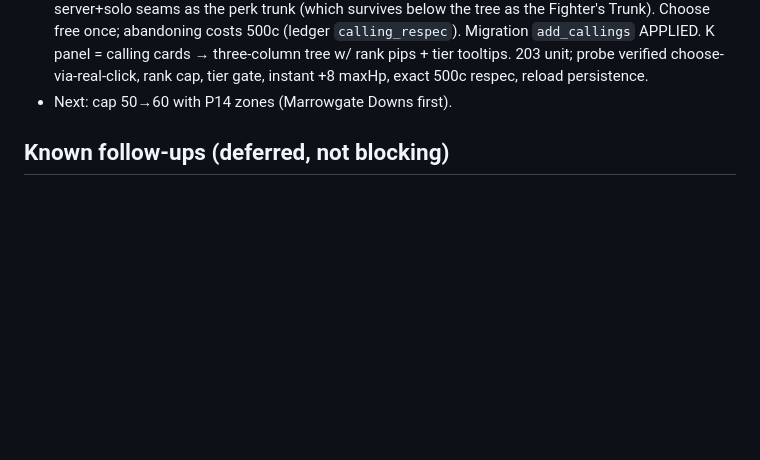
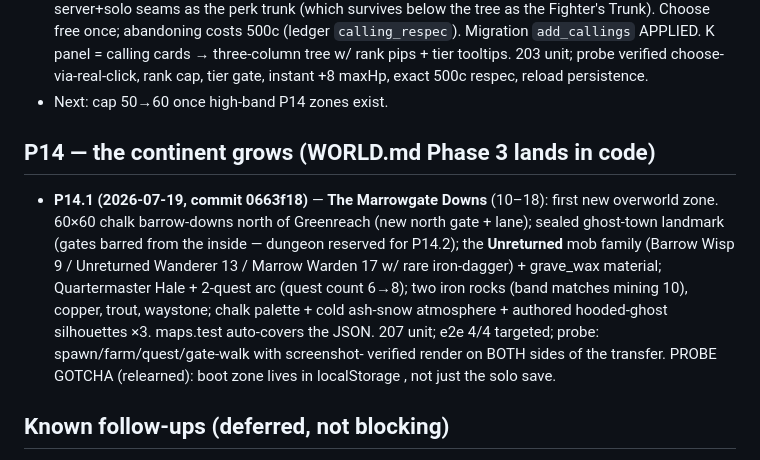
Before and after one commit to andrewlocke2001-debug/-emberfall, a Markdown page: design/PROGRESS.md, the part around the change. GitHub-like rendering; blank space fills up the shorter version.

Commit message:
docs: record P14.1 in PROGRESS
Co-Authored-By: Claude Fable 5 <noreply@anthropic.com>

```diff
--- a/design/PROGRESS.md
+++ b/design/PROGRESS.md
@@ -619,7 +619,21 @@ user decisions. The single-file solo build is the play-test channel.
   panel = calling cards → three-column tree w/ rank pips + tier
   tooltips. 203 unit; probe verified choose-via-real-click, rank cap,
   tier gate, instant +8 maxHp, exact 500c respec, reload persistence.
-- Next: cap 50→60 with P14 zones (Marrowgate Downs first).
+- Next: cap 50→60 once high-band P14 zones exist.
+
+## P14 — the continent grows (WORLD.md Phase 3 lands in code)
+- **P14.1 (2026-07-19, commit 0663f18)** — **The Marrowgate Downs** (10–18):
+  first new overworld zone. 60×60 chalk barrow-downs north of Greenreach
+  (new north gate + lane); sealed ghost-town landmark (gates barred from
+  the inside — dungeon reserved for P14.2); the **Unreturned** mob family
+  (Barrow Wisp 9 / Unreturned Wanderer 13 / Marrow Warden 17 w/ rare
+  iron-dagger) + grave_wax material; Quartermaster Hale + 2-quest arc
+  (quest count 6→8); two iron rocks (band matches mining 10), copper,
+  trout, waystone; chalk palette + cold ash-snow atmosphere + authored
+  hooded-ghost silhouettes ×3. maps.test auto-covers the JSON. 207 unit;
+  e2e 4/4 targeted; probe: spawn/farm/quest/gate-walk with screenshot-
+  verified render on BOTH sides of the transfer. PROBE GOTCHA (relearned):
+  boot zone lives in localStorage , not just the solo save.
 
 ## Known follow-ups (deferred, not blocking)
 - **Controls feel "wonky"** (user feedback) — prediction/reconciliation +
```
